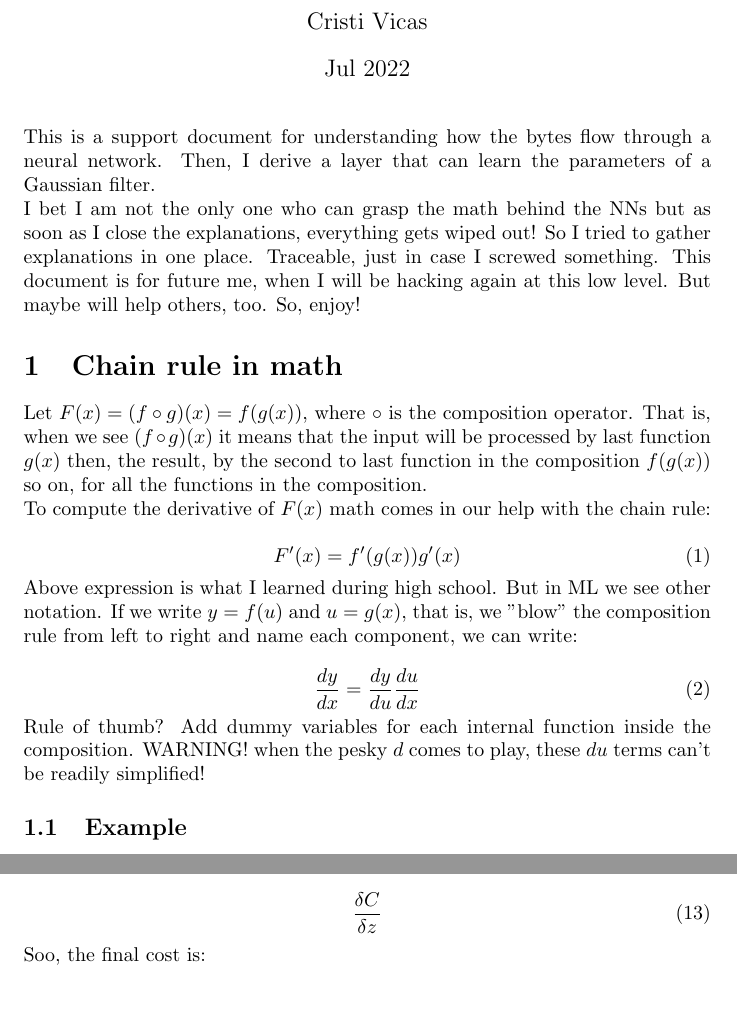
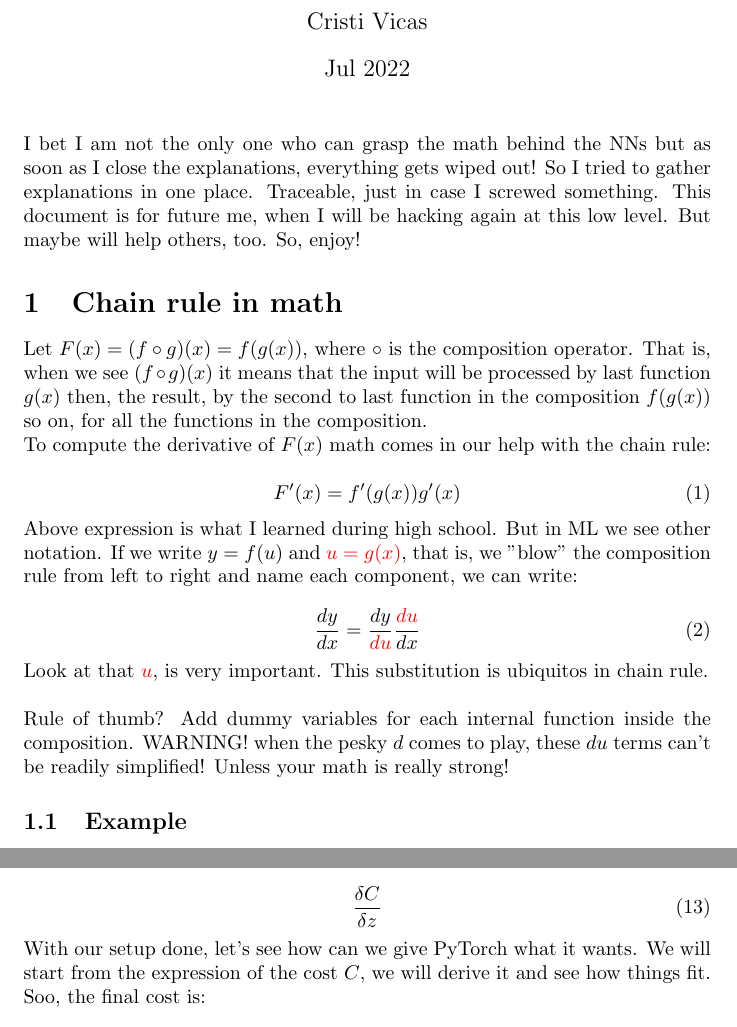
Before and after one commit to cristi-zz/demo_custom_layer, a LaTeX document (pdf/custom_layer_math_derivation.tex): two parts of pages 1 and 4 of 12, joined at a grey line, cut so that both start at the same text, the shorter picture padded with empty space. Compiled offline with pdfLaTeX.

Commit message:
Touchups and some colors.

```diff
--- a/pdf/custom_layer_math_derivation.tex
+++ b/pdf/custom_layer_math_derivation.tex
@@ -17,7 +17,6 @@
 \begin{document}
 \maketitle
 
-This is a support document for understanding how the bytes flow through a neural network. Then, I derive a layer that can learn the parameters of a Gaussian filter.
 
 I bet I am not the only one who can grasp the math behind the NNs but as soon as I close the explanations, everything gets wiped out! So I tried to gather explanations in one place. Traceable, just in case I screwed something. This document is for future me, when I will be hacking again at this low level. But maybe will help others, too. So, enjoy!
 
@@ -31,13 +30,15 @@ To compute the derivative of $F(x)$ math comes in our help with the chain rule:
 	F'(x)=f'(g(x))g'(x)
 \end{equation}
 
-Above expression is what I learned during high school. But in ML we see other notation. If we write  $y = f(u)$ and $u = g(x)$, that is, we "blow" the composition rule from left to right and name each component, we can write:
+Above expression is what I learned during high school. But in ML we see other notation. If we write  $y = f(u)$ and $\textcolor{red}{u = g(x)}$, that is, we "blow" the composition rule from left to right and name each component, we can write:
 
 \begin{equation}
-	\frac{dy}{dx} = \frac{dy}{du}  \frac{du}{dx} \label{chain_rule}
+	\frac{dy}{dx} = \frac{dy}{\textcolor{red}{du}}  \frac{\textcolor{red}{du}}{dx} \label{chain_rule}
 \end{equation}
 
-Rule of thumb? Add dummy variables for each internal function inside the composition. WARNING! when the pesky $d$ comes to play, these $du$ terms can't be readily simplified!
+Look at that $\textcolor{red}{u}$, is very important. This substitution is ubiquitos in chain rule.\\
+
+Rule of thumb? Add dummy variables for each internal function inside the composition. WARNING! when the pesky $d$ comes to play, these $du$ terms can't be readily simplified! Unless your math is really strong!
 
 \subsection{Example}
 Compute
@@ -122,7 +123,7 @@ And pytorch framework gives us
 	\frac{\delta C}{\delta z} \\
 \end{equation}
 
-Soo, the final cost is:
+With our setup done, let's see how can we give PyTorch what it wants. We will start from the expression of the cost $C$, we will derive it and see how things fit. Soo, the final cost is:
 \begin{eqnarray}
 	C&=&l(z(x))\\
 	C&=&l(w x)
```
Also changed, not shown: pdf/custom_layer_math_derivation.pdf, pdf/custom_layer_math_derivation.tex (2 more changed lines).
